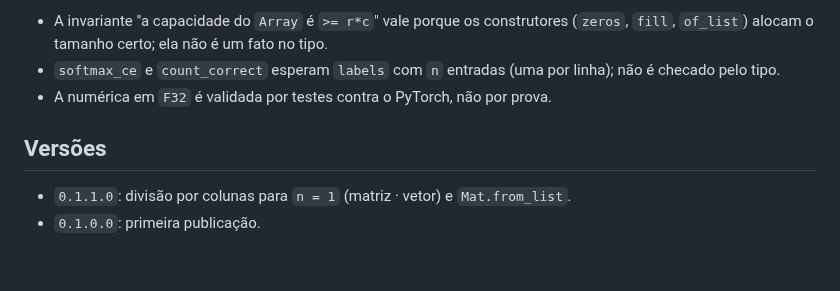
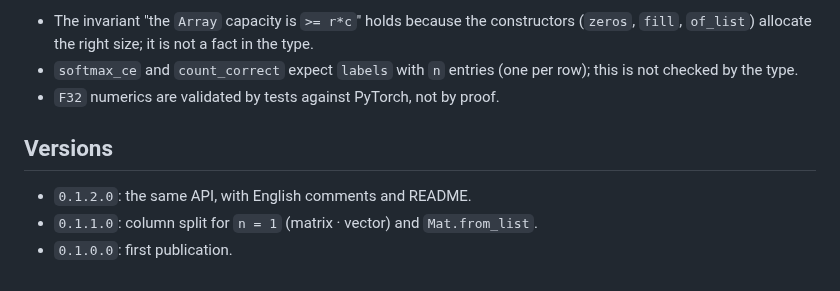
Before and after one commit to nuxyel/bend-ml, a Markdown page: tensor-array/README.md, the part around one of its changes. GitHub-like rendering.

```diff
--- a/tensor-array/README.md
+++ b/tensor-array/README.md
@@ -62,9 +62,10 @@ Com blocos paralelos o produto grande de MNIST (100×784·784×128) ganha ~2× e
 
-- A invariante "a capacidade do `Array` é `>= r*c`" vale porque os construtores (`zeros`, `fill`, `of_list`) alocam o tamanho certo; ela não é um fato no tipo.
-- `softmax_ce` e `count_correct` esperam `labels` com `n` entradas (uma por linha); não é checado pelo tipo.
-- A numérica em `F32` é validada por testes contra o PyTorch, não por prova.
+- The invariant "the `Array` capacity is `>= r*c`" holds because the constructors (`zeros`, `fill`, `of_list`) allocate the right size; it is not a fact in the type.
+- `softmax_ce` and `count_correct` expect `labels` with `n` entries (one per row); this is not checked by the type.
+- `F32` numerics are validated by tests against PyTorch, not by proof.
 
-## Versões
+## Versions
 
-- `0.1.1.0`: divisão por colunas para `n = 1` (matriz · vetor) e `Mat.from_list`.
-- `0.1.0.0`: primeira publicação.
+- `0.1.2.0`: the same API, with English comments and README.
+- `0.1.1.0`: column split for `n = 1` (matrix · vector) and `Mat.from_list`.
+- `0.1.0.0`: first publication.
```
Also changed, not shown: other parts of tensor-array/README.md (+31 -31 lines).
